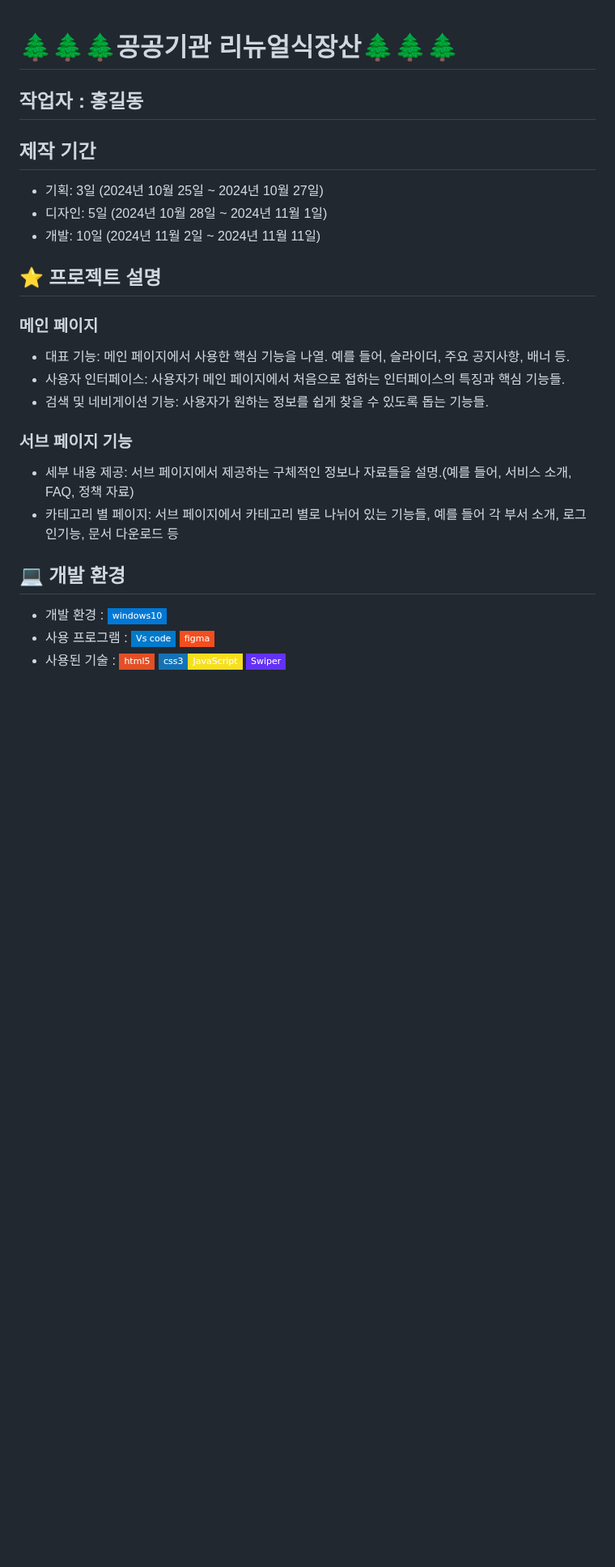
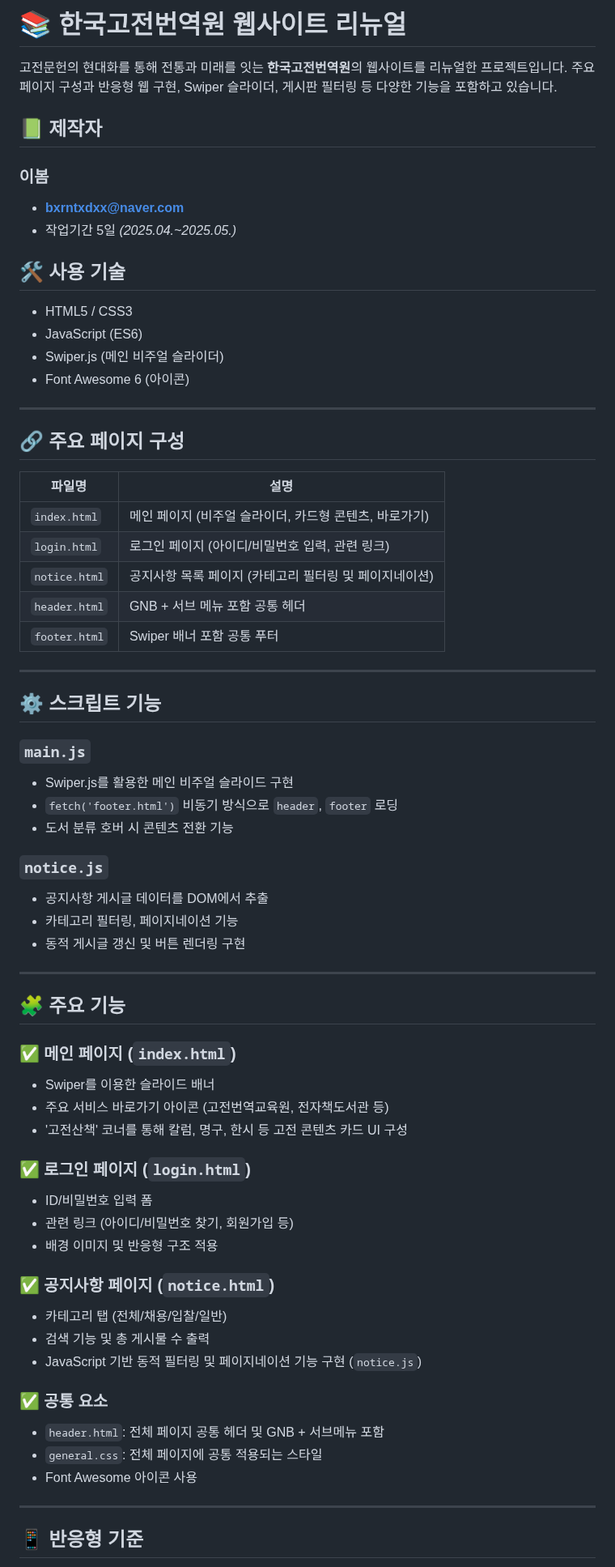
Before and after one commit to n8220112/itkc-renewal, a Markdown page: README.md, the part around one of its changes. Shown at 81% size. Drawn GitHub-style; badges without logos; blank space fills up the shorter version.

```diff
--- a/README.md
+++ b/README.md
@@ -1,28 +1,72 @@
+# 📚 한국고전번역원 웹사이트 리뉴얼
 
-#  🌲🌲🌲**공공기관 리뉴얼**식장산🌲🌲🌲
+고전문헌의 현대화를 통해 전통과 미래를 잇는 **한국고전번역원**의 웹사이트를 리뉴얼한 프로젝트입니다.
+주요 페이지 구성과 반응형 웹 구현, Swiper 슬라이더, 게시판 필터링 등 다양한 기능을 포함하고 있습니다.
 
-## 작업자 : 홍길동
+## 📗 제작자
 
-## 제작 기간
-- 기획: 3일 (2024년 10월 25일 ~ 2024년 10월 27일)
-- 디자인: 5일 (2024년 10월 28일 ~ 2024년 11월 1일)
-- 개발: 10일 (2024년 11월 2일 ~ 2024년 11월 11일)
+### 이봄
+- **bxrntxdxx@naver.com**
+- 작업기간 5일 *(2025.04.~2025.05.)*
 
-## ⭐️ 프로젝트 설명
+## 🛠 사용 기술
 
-### 메인 페이지
-- 대표 기능: 메인 페이지에서 사용한 핵심 기능을 나열. 예를 들어, 슬라이더, 주요 공지사항, 배너 등.
-- 사용자 인터페이스: 사용자가 메인 페이지에서 처음으로 접하는 인터페이스의 특징과 핵심 기능들.
-- 검색 및 네비게이션 기능: 사용자가 원하는 정보를 쉽게 찾을 수 있도록 돕는 기능들.
+- HTML5 / CSS3
+- JavaScript (ES6)
+- Swiper.js (메인 비주얼 슬라이더)
+- Font Awesome 6 (아이콘)
 
-### 서브 페이지 기능
+---
 
-- 세부 내용 제공: 서브 페이지에서 제공하는 구체적인 정보나 자료들을 설명.(예를 들어, 서비스 소개, FAQ, 정책 자료)
-- 카테고리 별 페이지: 서브 페이지에서 카테고리 별로 나뉘어 있는 기능들, 예를 들어 각 부서 소개, 로그인기능, 문서 다운로드 등
+## 🔗 주요 페이지 구성
 
-## 💻 개발 환경
+| 파일명         | 설명                             |
+|----------------|----------------------------------|
+| `index.html`   | 메인 페이지 (비주얼 슬라이더, 카드형 콘텐츠, 바로가기) |
+| `login.html`   | 로그인 페이지 (아이디/비밀번호 입력, 관련 링크) |
+| `notice.html`  | 공지사항 목록 페이지 (카테고리 필터링 및 페이지네이션) |
+| `header.html`  | GNB + 서브 메뉴 포함 공통 헤더   |
+| `footer.html`  | Swiper 배너 포함 공통 푸터       |
 
-- 개발 환경 : <img src="https://img.shields.io/badge/windows10-0078D6?style=flat-square&logo=windows10&logoColor=white"/>
-- 사용 프로그램 : <img src="https://img.shields.io/badge/Vs code-007ACC?style=flat-square&logo=visualstudiocode&logoColor=white"/>  <img src="https://img.shields.io/badge/figma-F24E1E?style=flat-square&logo=figma&logoColor=white"/>
-- 사용된 기술 :
-  <img src="https://img.shields.io/badge/html5-E34F26?style=flat-square&logo=html5&logoColor=white"> <img src="https://img.shields.io/badge/css3-1572B6?style=flat-square&logo=css3&logoColor=white"><img src="https://img.shields.io/badge/JavaScript-F7DF1E?style=flat-square&logo=JavaScript&logoColor=white"> <img src="https://img.shields.io/badge/Swiper-6332F6?style=flat-square&logo=Swiper&logoColor=white">
+---
+
+## ⚙️ 스크립트 기능
+
+### `main.js`
+- Swiper.js를 활용한 메인 비주얼 슬라이드 구현
+- `fetch('footer.html')` 비동기 방식으로 `header`, `footer` 로딩
+- 도서 분류 호버 시 콘텐츠 전환 기능
+
+### `notice.js`
+- 공지사항 게시글 데이터를 DOM에서 추출
+- 카테고리 필터링, 페이지네이션 기능
+- 동적 게시글 갱신 및 버튼 렌더링 구현
+
+---
+
+## 🧩 주요 기능
+
+### ✅ 메인 페이지 (`index.html`)
+- Swiper를 이용한 슬라이드 배너
+- 주요 서비스 바로가기 아이콘 (고전번역교육원, 전자책도서관 등)
+- '고전산책' 코너를 통해 칼럼, 명구, 한시 등 고전 콘텐츠 카드 UI 구성
+
+### ✅ 로그인 페이지 (`login.html`)
+- ID/비밀번호 입력 폼
+- 관련 링크 (아이디/비밀번호 찾기, 회원가입 등)
+- 배경 이미지 및 반응형 구조 적용
+
+### ✅ 공지사항 페이지 (`notice.html`)
+- 카테고리 탭 (전체/채용/입찰/일반)
+- 검색 기능 및 총 게시물 수 출력
+- JavaScript 기반 동적 필터링 및 페이지네이션 기능 구현 (`notice.js`)
+
+### ✅ 공통 요소
+- `header.html`: 전체 페이지 공통 헤더 및 GNB + 서브메뉴 포함
+- `general.css`: 전체 페이지에 공통 적용되는 스타일
+- Font Awesome 아이콘 사용
+
+---
+
+## 📱 반응형 기준
+
```
Also changed, not shown: other parts of README.md (+21 -77 lines).
